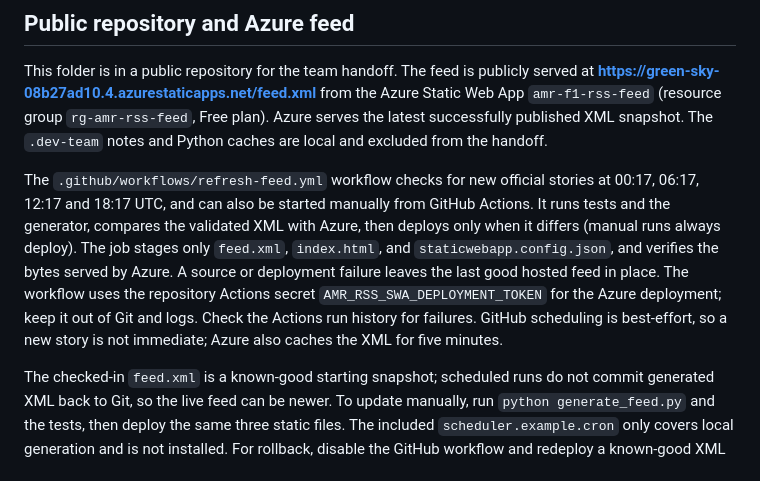
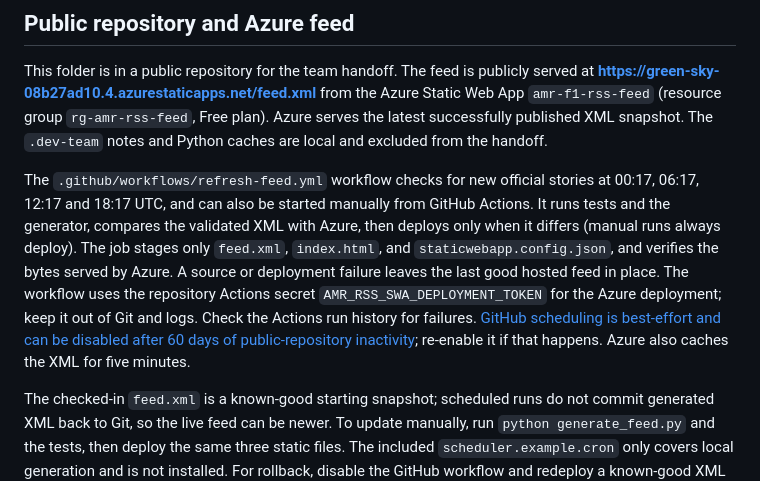
Before and after one commit to ashura-oss/AMR-F1-RSS-Feed, a Markdown page: README.md, the part around the change. GitHub-like rendering.

Commit message:
docs: note scheduled workflow inactivity limit

```diff
--- a/README.md
+++ b/README.md
@@ -20,7 +20,7 @@ The source is polled with a dedicated User-Agent, request timeouts, per-resource
 
 This folder is in a public repository for the team handoff. The feed is publicly served at **https://green-sky-08b27ad10.4.azurestaticapps.net/feed.xml** from the Azure Static Web App `amr-f1-rss-feed` (resource group `rg-amr-rss-feed`, Free plan). Azure serves the latest successfully published XML snapshot. The `.dev-team` notes and Python caches are local and excluded from the handoff.
 
-The `.github/workflows/refresh-feed.yml` workflow checks for new official stories at 00:17, 06:17, 12:17 and 18:17 UTC, and can also be started manually from GitHub Actions. It runs tests and the generator, compares the validated XML with Azure, then deploys only when it differs (manual runs always deploy). The job stages only `feed.xml`, `index.html`, and `staticwebapp.config.json`, and verifies the bytes served by Azure. A source or deployment failure leaves the last good hosted feed in place. The workflow uses the repository Actions secret `AMR_RSS_SWA_DEPLOYMENT_TOKEN` for the Azure deployment; keep it out of Git and logs. Check the Actions run history for failures. GitHub scheduling is best-effort, so a new story is not immediate; Azure also caches the XML for five minutes.
+The `.github/workflows/refresh-feed.yml` workflow checks for new official stories at 00:17, 06:17, 12:17 and 18:17 UTC, and can also be started manually from GitHub Actions. It runs tests and the generator, compares the validated XML with Azure, then deploys only when it differs (manual runs always deploy). The job stages only `feed.xml`, `index.html`, and `staticwebapp.config.json`, and verifies the bytes served by Azure. A source or deployment failure leaves the last good hosted feed in place. The workflow uses the repository Actions secret `AMR_RSS_SWA_DEPLOYMENT_TOKEN` for the Azure deployment; keep it out of Git and logs. Check the Actions run history for failures. [GitHub scheduling is best-effort and can be disabled after 60 days of public-repository inactivity](https://docs.github.com/en/actions/reference/workflows-and-actions/events-that-trigger-workflows); re-enable it if that happens. Azure also caches the XML for five minutes.
 
 The checked-in `feed.xml` is a known-good starting snapshot; scheduled runs do not commit generated XML back to Git, so the live feed can be newer. To update manually, run `python generate_feed.py` and the tests, then deploy the same three static files. The included `scheduler.example.cron` only covers local generation and is not installed. For rollback, disable the GitHub workflow and redeploy a known-good XML backup. The config serves `/feed.xml` as `application/rss+xml; charset=utf-8`.
 
```
